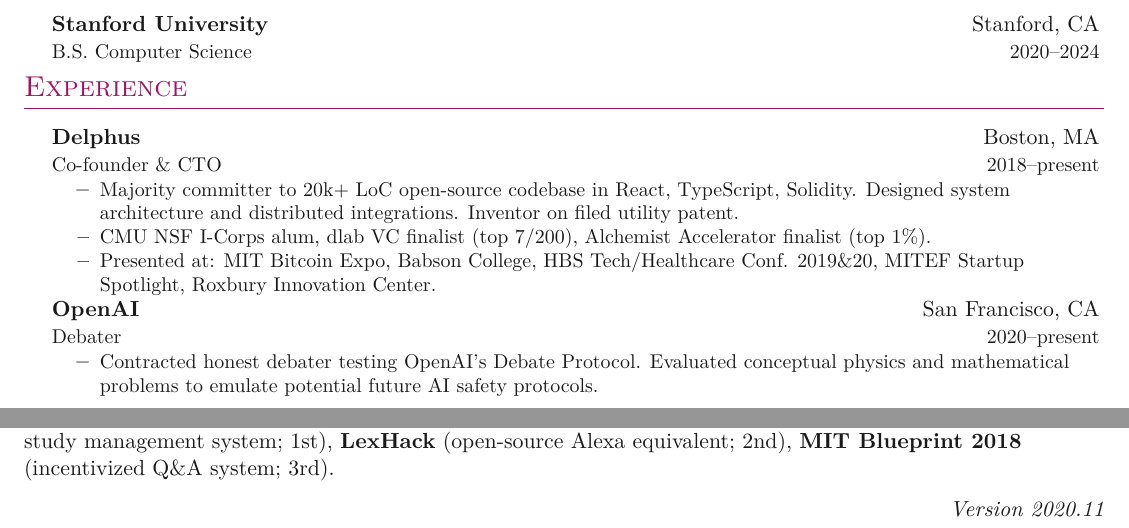
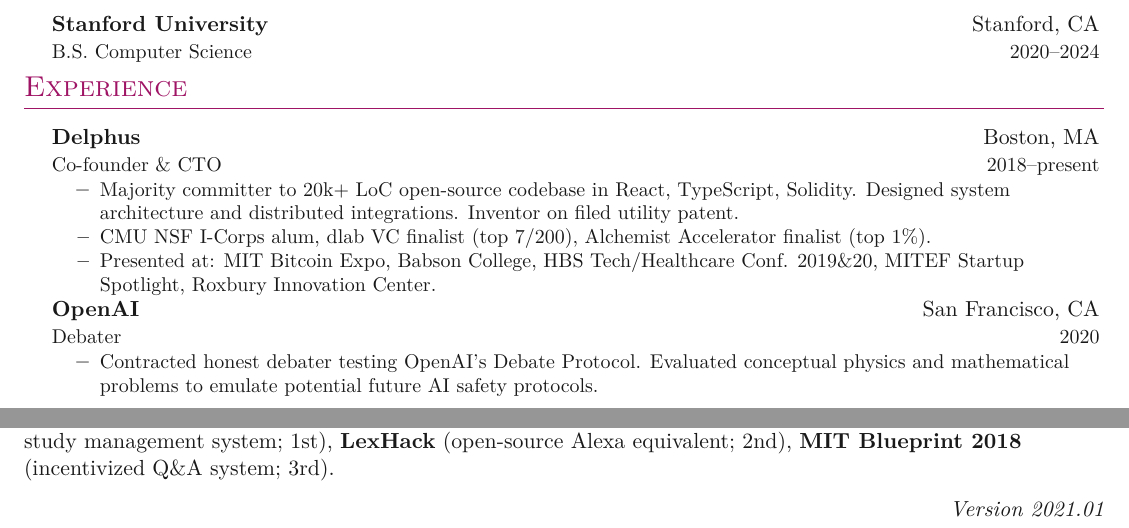
Before and after one commit to h0peiambag8844/resume, a LaTeX document (main.tex): two parts of the page, joined at a grey line, cut so that both start at the same text. Compiled offline with XeLaTeX.

Commit message:
v2021.01

```diff
--- a/main.tex
+++ b/main.tex
@@ -51,7 +51,7 @@
 
      \entrybig
      {\textbf{OpenAI}}{San Francisco, CA}
-     {Debater}{2020\textendash present}
+     {Debater}{2020}
      \innerlist{
           \entry{Contracted honest debater testing OpenAI's Debate Protocol. Evaluated
                conceptual physics and mathematical problems to emulate potential future AI
@@ -111,7 +111,7 @@
 Q\&A system; 3rd).
 
 \begin{flushright}
-     \textit{Version 2020.11}
+     \textit{Version 2021.01}
 \end{flushright}
 
 \end{document}
```
